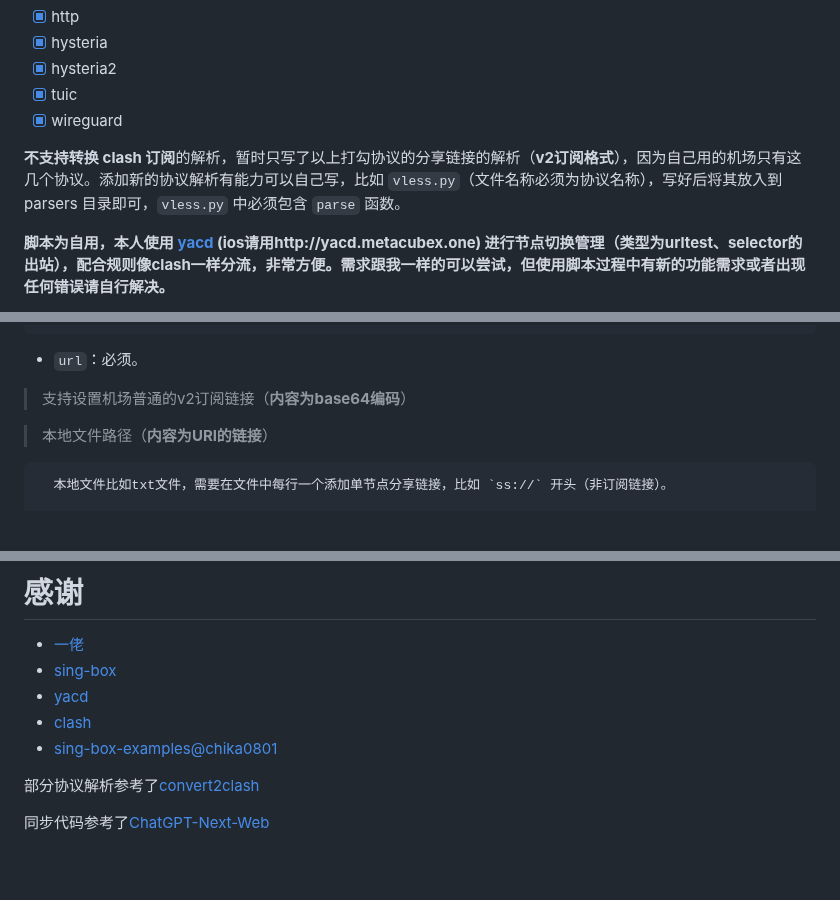
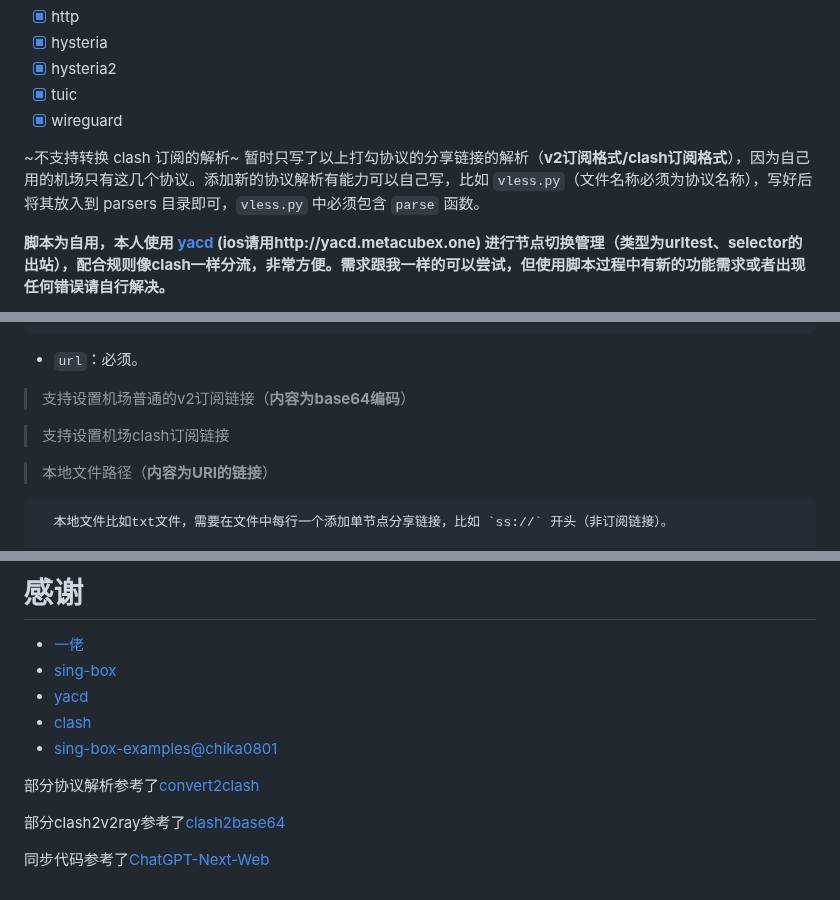
Before and after one commit to gg4924/sing-box-subscribe, a Markdown page: README.md, 3 parts joined by grey strips. Drawn GitHub-style; blank space fills up the shorter version.

Commit message:
add clash2singbox

```diff
--- a/README.md
+++ b/README.md
@@ -21,7 +21,7 @@
 - [x] tuic
 - [x] wireguard
 
-**不支持转换 clash 订阅**的解析，暂时只写了以上打勾协议的分享链接的解析（**v2订阅格式**），因为自己用的机场只有这几个协议。添加新的协议解析有能力可以自己写，比如 `vless.py`（文件名称必须为协议名称），写好后将其放入到 parsers 目录即可，`vless.py` 中必须包含 `parse` 函数。
+~不支持转换 clash 订阅的解析~ 暂时只写了以上打勾协议的分享链接的解析（**v2订阅格式/clash订阅格式**），因为自己用的机场只有这几个协议。添加新的协议解析有能力可以自己写，比如 `vless.py`（文件名称必须为协议名称），写好后将其放入到 parsers 目录即可，`vless.py` 中必须包含 `parse` 函数。
 
 **脚本为自用，本人使用 [yacd](https://yacd.metacubex.one) (ios请用http://yacd.metacubex.one) 进行节点切换管理（类型为urltest、selector的出站），配合规则像clash一样分流，非常方便。需求跟我一样的可以尝试，但使用脚本过程中有新的功能需求或者出现任何错误请自行解决。**
 
@@ -168,6 +168,8 @@ windows系统建议将命令添加到批处理程序运行。
 - `url`：必须。
 
 > 支持设置机场普通的v2订阅链接（**内容为base64编码**）
+
+> 支持设置机场clash订阅链接
 
 > 本地文件路径（**内容为URI的链接**）
 
@@ -526,4 +528,6 @@ windows系统建议将命令添加到批处理程序运行。
 
 部分协议解析参考了[convert2clash](https://github.com/waited33/convert2clash)
 
+部分clash2v2ray参考了[clash2base64](https://github.com/yuanyiwei/toys/blob/master/DEPRECATED/clash/clash2base64.py)
+
 同步代码参考了[ChatGPT-Next-Web](https://github.com/Yidadaa/ChatGPT-Next-Web)
```
